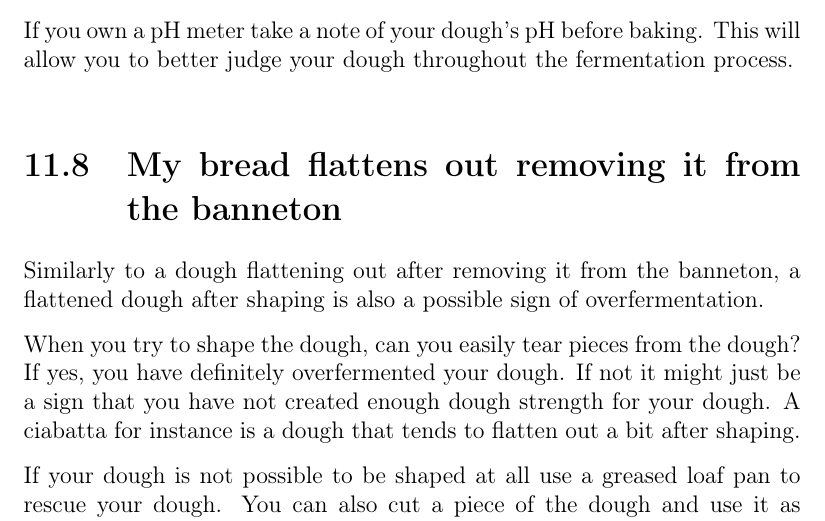
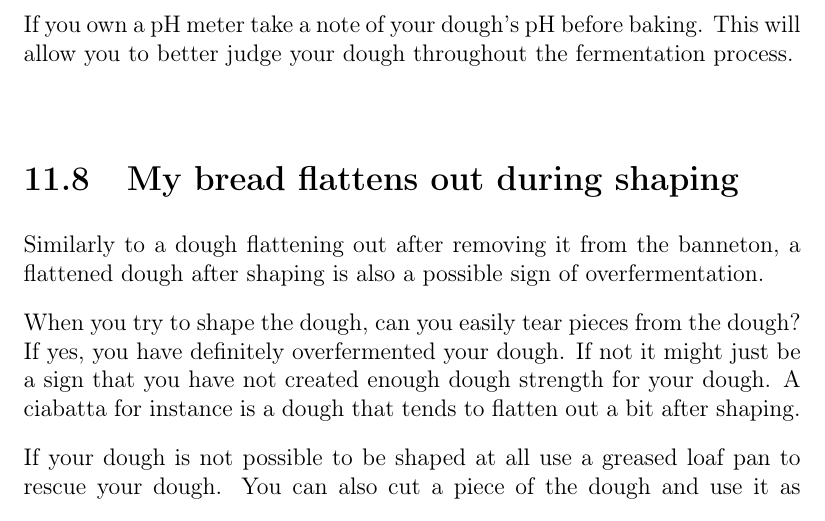
Before and after one commit to hendricius/the-sourdough-framework, a LaTeX thesis (book/book.tex, which reads book/troubleshooting/misc.tex): part of page 66 of 72, cut so that both start at the same text. Compiled offline with pdfLaTeX.

Commit message:
Fix typo

```diff
--- a/book/troubleshooting/misc.tex
+++ b/book/troubleshooting/misc.tex
@@ -313,7 +313,7 @@ If you own a pH meter take a note of your dough's pH before baking.
 This will allow you to better judge your dough throughout
 the fermentation process.
 
-\section{My bread flattens out removing it from the banneton}
+\section{My bread flattens out during shaping}
 
 Similarly to a dough flattening out after removing it from the banneton,
 a flattened dough after shaping is also a possible sign of overfermentation.
```
